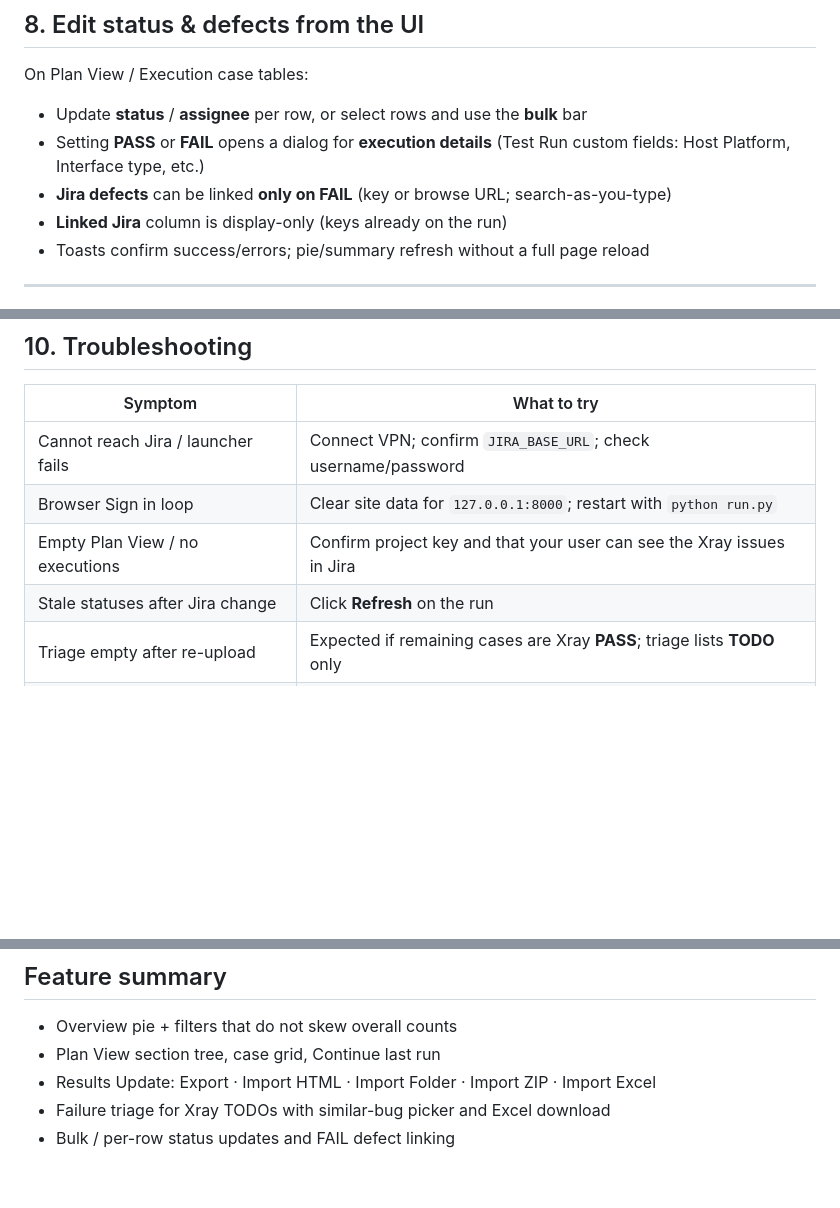
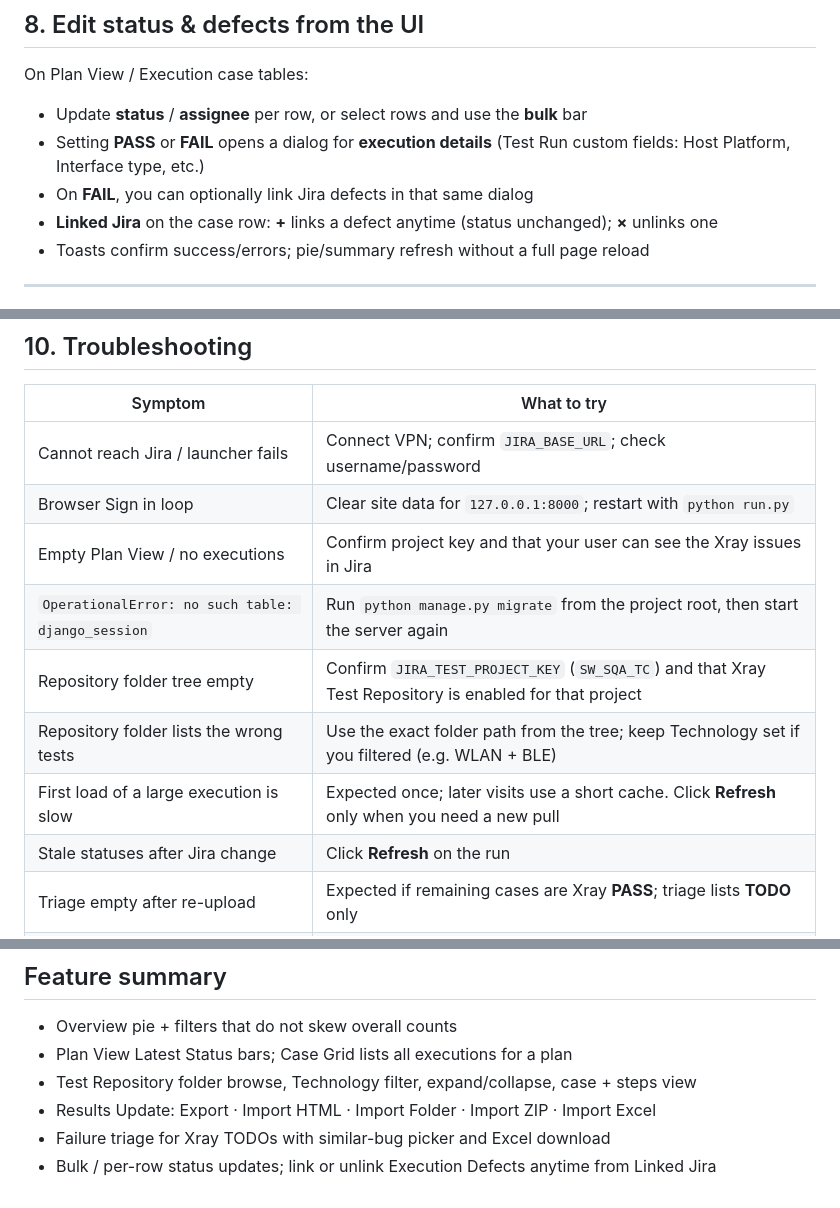
Before and after one commit to silabs-TejasreeJ/jira-xray-testdeck, a Markdown page: README.md, 3 parts joined by grey strips. Drawn GitHub-style; blank space fills up the shorter version.

```diff
--- a/README.md
+++ b/README.md
@@ -202,8 +219,8 @@ On Plan View / Execution case tables:
 
 - Update **status** / **assignee** per row, or select rows and use the **bulk** bar
 - Setting **PASS** or **FAIL** opens a dialog for **execution details** (Test Run custom fields: Host Platform, Interface type, etc.)
-- **Jira defects** can be linked **only on FAIL** (key or browse URL; search-as-you-type)
-- **Linked Jira** column is display-only (keys already on the run)
+- On **FAIL**, you can optionally link Jira defects in that same dialog
+- **Linked Jira** on the case row: **+** links a defect anytime (status unchanged); **×** unlinks one
 - Toasts confirm success/errors; pie/summary refresh without a full page reload
 
 ---
@@ -231,6 +248,10 @@ For deep dives on past bugs and fixes, see [PROBLEMS_AND_SOLUTIONS.md](PROBLEMS_
 | Cannot reach Jira / launcher fails | Connect VPN; confirm `JIRA_BASE_URL`; check username/password |
 | Browser Sign in loop | Clear site data for `127.0.0.1:8000`; restart with `python run.py` |
 | Empty Plan View / no executions | Confirm project key and that your user can see the Xray issues in Jira |
+| `OperationalError: no such table: django_session` | Run `python manage.py migrate` from the project root, then start the server again |
+| Repository folder tree empty | Confirm `JIRA_TEST_PROJECT_KEY` (`SW_SQA_TC`) and that Xray Test Repository is enabled for that project |
+| Repository folder lists the wrong tests | Use the exact folder path from the tree; keep Technology set if you filtered (e.g. WLAN + BLE) |
+| First load of a large execution is slow | Expected once; later visits use a short cache. Click **Refresh** only when you need a new pull |
 | Stale statuses after Jira change | Click **Refresh** on the run |
 | Triage empty after re-upload | Expected if remaining cases are Xray **PASS**; triage lists **TODO** only |
 | Import “applied” but FAIL still open | Imports write **PASS only**; set FAIL from the case table |
@@ -241,7 +262,8 @@ For deep dives on past bugs and fixes, see [PROBLEMS_AND_SOLUTIONS.md](PROBLEMS_
 ## Feature summary
 
 - Overview pie + filters that do not skew overall counts
-- Plan View section tree, case grid, Continue last run
+- Plan View Latest Status bars; Case Grid lists all executions for a plan
+- Test Repository folder browse, Technology filter, expand/collapse, case + steps view
 - Results Update: Export · Import HTML · Import Folder · Import ZIP · Import Excel
 - Failure triage for Xray TODOs with similar-bug picker and Excel download
-- Bulk / per-row status updates and FAIL defect linking
+- Bulk / per-row status updates; link or unlink Execution Defects anytime from Linked Jira
```
Also changed, not shown: other parts of README.md (+32 -15 lines).
